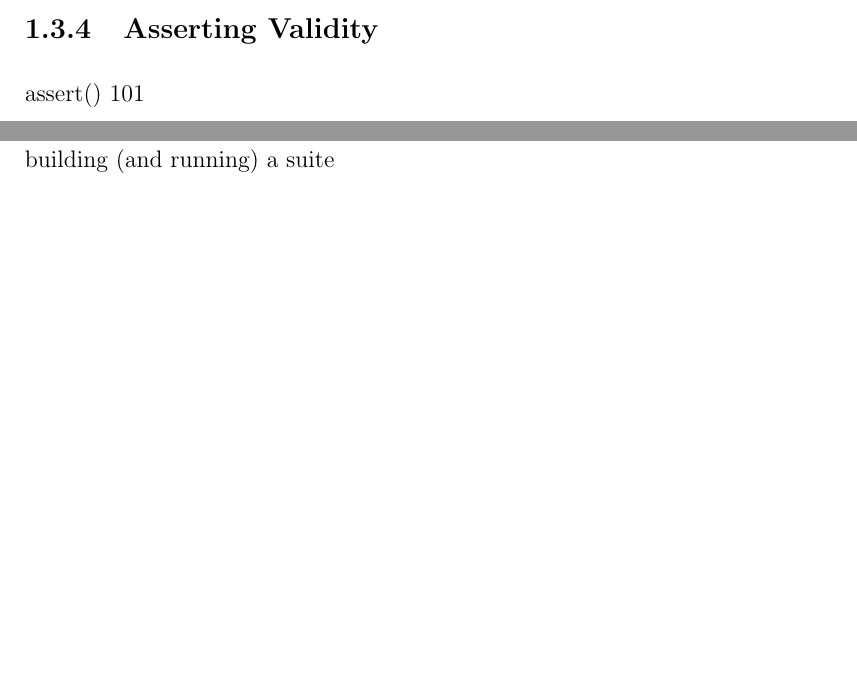
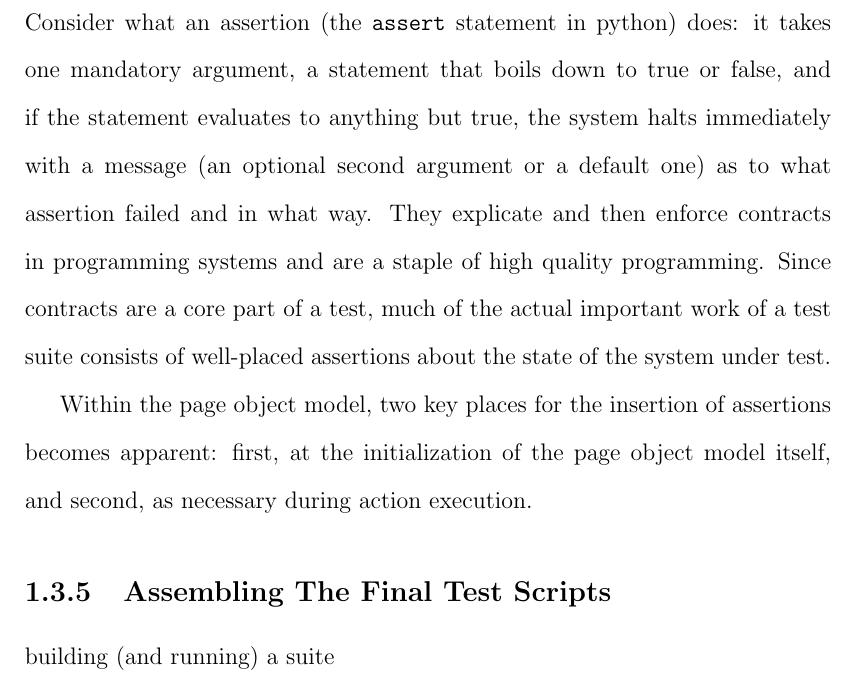
Before and after one commit to elementc/thesis, a LaTeX thesis (main.tex, which reads chapters/chapter1.tex): two parts of pages 18 and 19 of 37 before the commit and part of page 19 of 37 after it, the two joined at a grey line, cut at the place of the change, the shorter picture padded with empty space. Compiled offline with pdfLaTeX.

Commit message:
start thinking abotu closing up chapter 1

```diff
--- a/chapters/chapter1.tex
+++ b/chapters/chapter1.tex
@@ -127,7 +127,9 @@ def log_in_correctly(self):
 }
 
 \subsection{Asserting Validity}
-assert() 101 %TODO: FillMe
+Consider what an assertion (the \texttt{assert} statement in python) does: it takes one mandatory argument, a statement that boils down to true or false, and if the statement evaluates to anything but true, the system halts immediately with a message (an optional second argument or a default one) as to what assertion failed and in what way. They explicate and then enforce contracts in programming systems and are a staple of high quality programming. Since contracts are a core part of a test, much of the actual important work of a test suite consists of well-placed assertions about the state of the system under test.
+
+Within the page object model, two key places for the insertion of assertions becomes apparent: first, at the initialization of the page object model itself, and second, as necessary during action execution.%TODO: FillMe
 
 \subsection{Assembling The Final Test Scripts}
 building (and running) a suite %TODO: FillMe
```
Also changed, not shown: main.pdf.
